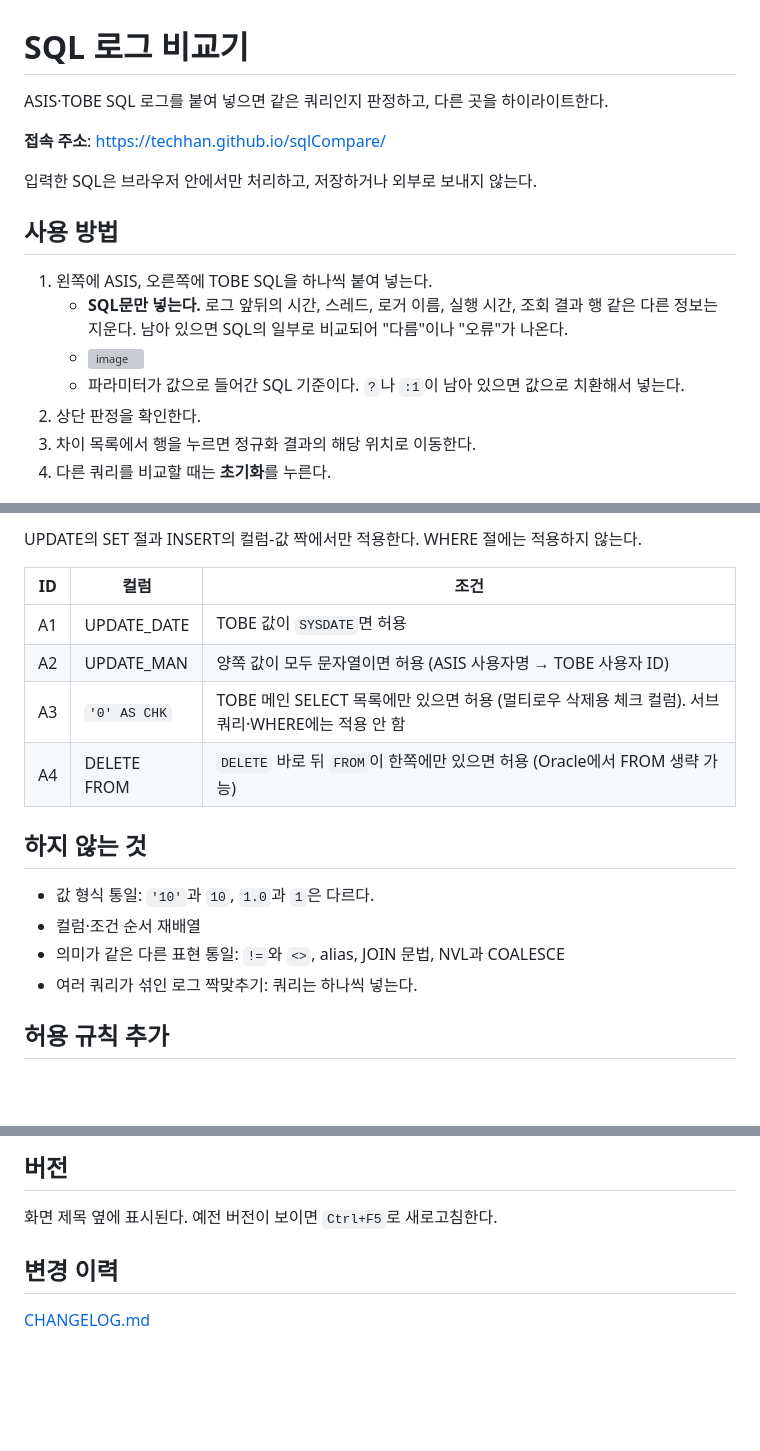
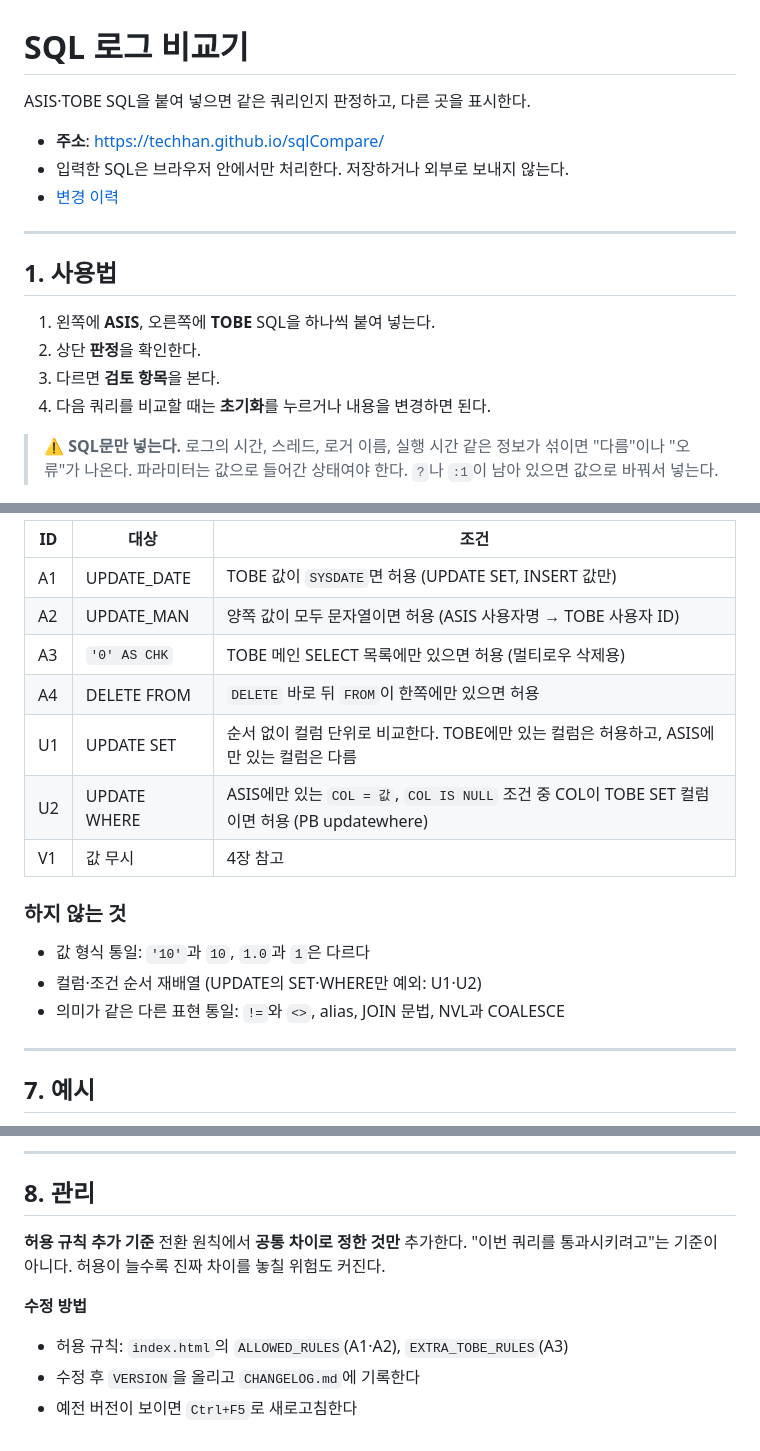
Before and after one commit to techhan/sqlCompare, a Markdown page: README.md, 3 parts joined by grey strips. Drawn GitHub-style; blank space fills up the shorter version; grey boxes are pictures that could not be loaded.

```diff
--- a/README.md
+++ b/README.md
@@ -1,19 +1,20 @@
 # SQL 로그 비교기
 
-ASIS·TOBE SQL 로그를 붙여 넣으면 같은 쿼리인지 판정하고, 다른 곳을 하이라이트한다.
+ASIS·TOBE SQL을 붙여 넣으면 같은 쿼리인지 판정하고, 다른 곳을 표시한다.
 
-**접속 주소**: [https://techhan.github.io/sqlCompare/](https://techhan.github.io/sqlCompare/)
+- **주소**: [https://techhan.github.io/sqlCompare/](https://techhan.github.io/sqlCompare/)
+- 입력한 SQL은 브라우저 안에서만 처리한다. 저장하거나 외부로 보내지 않는다.
+- [변경 이력](CHANGELOG.md)
 
-입력한 SQL은 브라우저 안에서만 처리하고, 저장하거나 외부로 보내지 않는다.
+---
 
-## 사용 방법
+## 1. 사용법
 
-1. 왼쪽에 ASIS, 오른쪽에 TOBE SQL을 하나씩 붙여 넣는다.
-   - **SQL문만 넣는다.** 로그 앞뒤의 시간, 스레드, 로거 이름, 실행 시간, 조회 결과 행 같은 다른 정보는 지운다. 남아 있으면 SQL의 일부로 비교되어 "다름"이나 "오류"가 나온다.
-   - <img width="1023" height="564" alt="image" src="https://github.com/user-attachments/assets/525ee214-7052-405b-963a-7795437f5c48" />
-   - 파라미터가 값으로 들어간 SQL 기준이다. `?`나 `:1`이 남아 있으면 값으로 치환해서 넣는다.
-2. 상단 판정을 확인한다.
-3. 차이 목록에서 행을 누르면 정규화 결과의 해당 위치로 이동한다.
-4. 다른 쿼리를 비교할 때는 **초기화**를 누른다.
+1. 왼쪽에 **ASIS**, 오른쪽에 **TOBE** SQL을 하나씩 붙여 넣는다.
+2. 상단 **판정**을 확인한다.
+3. 다르면 **검토 항목**을 본다.
+4. 다음 쿼리를 비교할 때는 **초기화**를 누르거나 내용을 변경하면 된다.
 
+> ⚠️ **SQL문만 넣는다.** 로그의 시간, 스레드, 로거 이름, 실행 시간 같은 정보가 섞이면 "다름"이나 "오류"가 나온다.
+> 파라미터는 값으로 들어간 상태여야 한다. `?`나 `:1`이 남아 있으면 값으로 바꿔서 넣는다.
 
@@ -51,19 +82,21 @@ ASIS·TOBE SQL 로그를 붙여 넣으면 같은 쿼리인지 판정하고, 다
 
-UPDATE의 SET 절과 INSERT의 컬럼-값 짝에서만 적용한다. WHERE 절에는 적용하지 않는다.
+| ID | 대상 | 조건 |
+|---|---|---|
+| A1 | UPDATE_DATE | TOBE 값이 `SYSDATE`면 허용 (UPDATE SET, INSERT 값만) |
+| A2 | UPDATE_MAN | 양쪽 값이 모두 문자열이면 허용 (ASIS 사용자명 → TOBE 사용자 ID) |
+| A3 | `'0' AS CHK` | TOBE 메인 SELECT 목록에만 있으면 허용 (멀티로우 삭제용) |
+| A4 | DELETE FROM | `DELETE` 바로 뒤 `FROM`이 한쪽에만 있으면 허용 |
+| U1 | UPDATE SET | 순서 없이 컬럼 단위로 비교한다. TOBE에만 있는 컬럼은 허용하고, ASIS에만 있는 컬럼은 다름 |
+| U2 | UPDATE WHERE | ASIS에만 있는 `COL = 값`, `COL IS NULL` 조건 중 COL이 TOBE SET 컬럼이면 허용 (PB updatewhere) |
+| V1 | 값 무시 | 4장 참고 |
 
-| ID | 컬럼 | 조건 |
-|---|---|---|
-| A1 | UPDATE_DATE | TOBE 값이 `SYSDATE`면 허용 |
-| A2 | UPDATE_MAN | 양쪽 값이 모두 문자열이면 허용 (ASIS 사용자명 → TOBE 사용자 ID) |
-| A3 | `'0' AS CHK` | TOBE 메인 SELECT 목록에만 있으면 허용 (멀티로우 삭제용 체크 컬럼). 서브쿼리·WHERE에는 적용 안 함 |
-| A4 | DELETE FROM | `DELETE` 바로 뒤 `FROM`이 한쪽에만 있으면 허용 (Oracle에서 FROM 생략 가능) |
+### 하지 않는 것
 
-## 하지 않는 것
+- 값 형식 통일: `'10'`과 `10`, `1.0`과 `1`은 다르다
+- 컬럼·조건 순서 재배열 (UPDATE의 SET·WHERE만 예외: U1·U2)
+- 의미가 같은 다른 표현 통일: `!=`와 `<>`, alias, JOIN 문법, NVL과 COALESCE
 
-- 값 형식 통일: `'10'`과 `10`, `1.0`과 `1`은 다르다.
-- 컬럼·조건 순서 재배열
-- 의미가 같은 다른 표현 통일: `!=`와 `<>`, alias, JOIN 문법, NVL과 COALESCE
-- 여러 쿼리가 섞인 로그 짝맞추기: 쿼리는 하나씩 넣는다.
+---
 
-## 허용 규칙 추가
+## 7. 예시
 
@@ -71,8 +111,12 @@ UPDATE의 SET 절과 INSERT의 컬럼-값 짝에서만 적용한다. WHERE 절
 
-## 버전
+---
 
-화면 제목 옆에 표시된다. 예전 버전이 보이면 `Ctrl+F5`로 새로고침한다.
+## 8. 관리
 
-## 변경 이력
+**허용 규칙 추가 기준**
+전환 원칙에서 **공통 차이로 정한 것만** 추가한다. "이번 쿼리를 통과시키려고"는 기준이 아니다. 허용이 늘수록 진짜 차이를 놓칠 위험도 커진다.
 
-[CHANGELOG.md](CHANGELOG.md)
+**수정 방법**
+- 허용 규칙: `index.html`의 `ALLOWED_RULES`(A1·A2), `EXTRA_TOBE_RULES`(A3)
+- 수정 후 `VERSION`을 올리고 `CHANGELOG.md`에 기록한다
+- 예전 버전이 보이면 `Ctrl+F5`로 새로고침한다
```
Also changed, not shown: other parts of README.md (+60 -23 lines).
